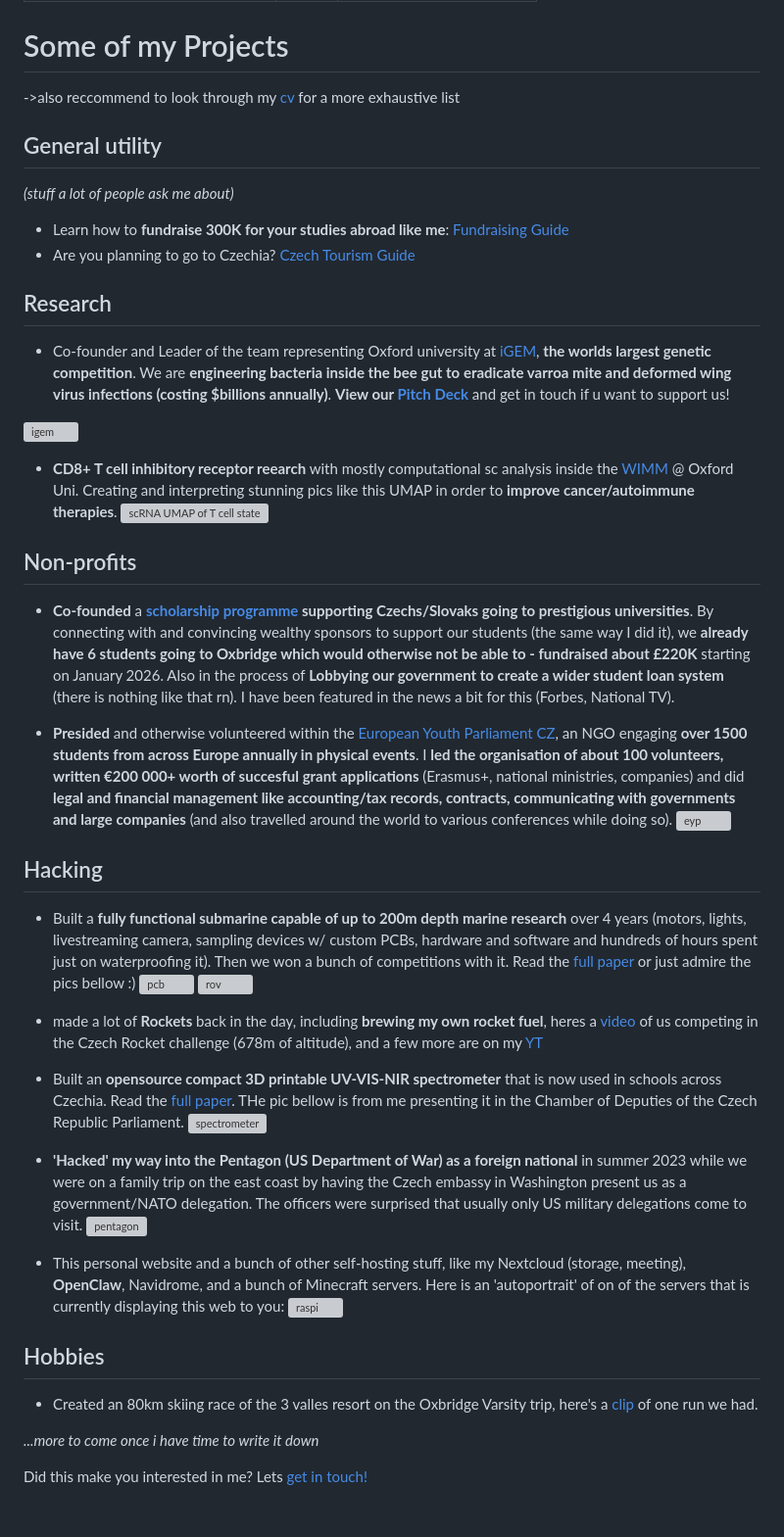
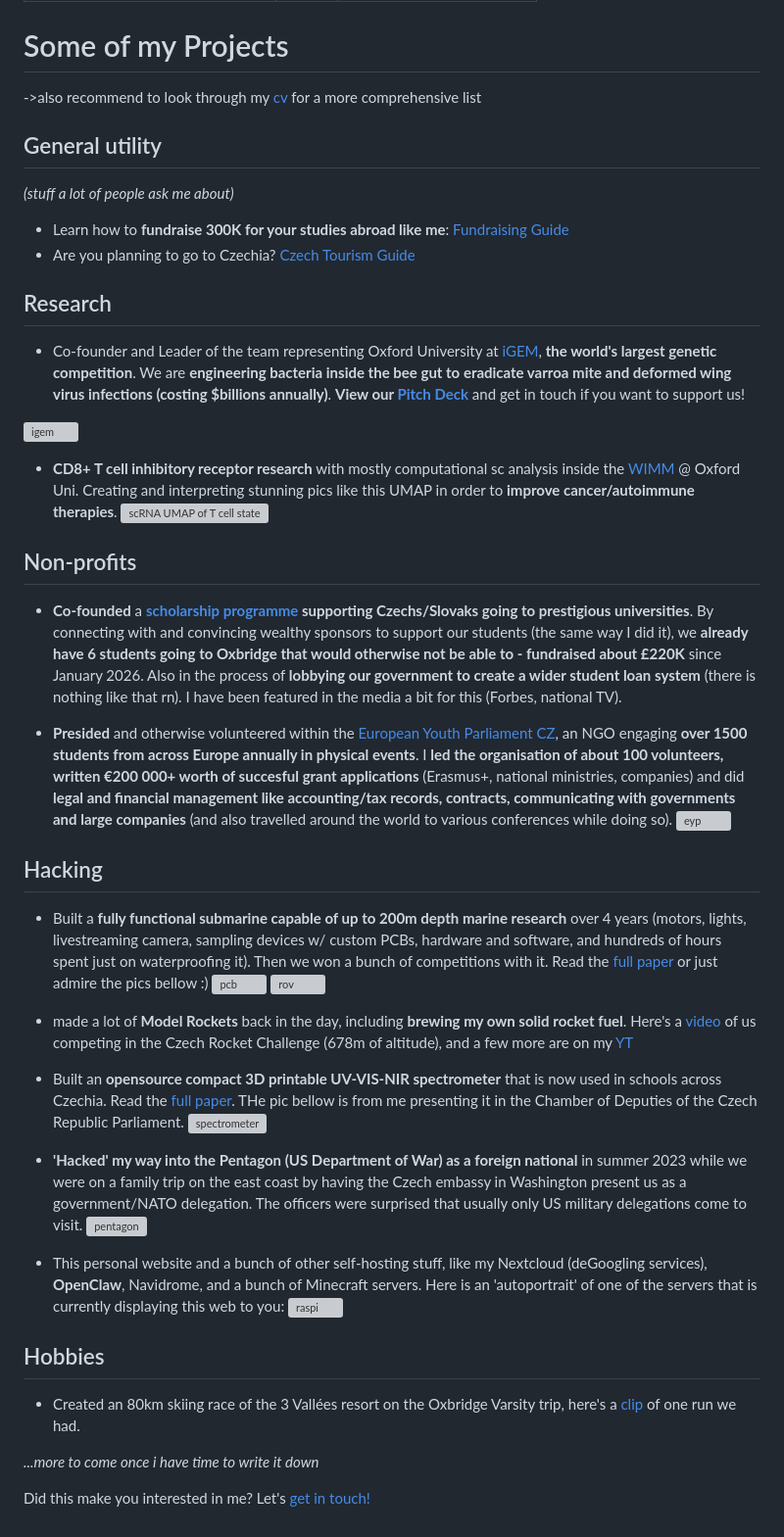
Before and after one commit to Tedodor423/nimriweb, a Markdown page: src/theo/projects.md, the part around the change. Shown at 98% size. Rendered like a GitHub page; grey boxes are pictures that could not be loaded.

Commit message:
spelling

```diff
--- a/src/theo/projects.md
+++ b/src/theo/projects.md
@@ -6,7 +6,7 @@ layout: 'layouts/theo/projects.html'
 
 # Some of my Projects
 
-->also reccommend to look through my [cv](/cv) for a more exhaustive list
+->also recommend to look through my [cv](/cv) for a more comprehensive list
 
 ## General utility
 *(stuff a lot of people ask me about)*
@@ -15,27 +15,27 @@ layout: 'layouts/theo/projects.html'
 
 
 ## Research
-- Co-founder and Leader of the team representing Oxford university at [iGEM](https://competition.igem.org), **the worlds largest genetic competition**. We are **engineering bacteria inside the bee gut to eradicate varroa mite and deformed wing virus infections (costing $billions annually)**. **View our [Pitch Deck](../assets/projects/Pitch%20deck%20iGEM%20Ox26.pdf)** and get in touch if u want to support us!
+- Co-founder and Leader of the team representing Oxford University at [iGEM](https://competition.igem.org), **the world's largest genetic competition**. We are **engineering bacteria inside the bee gut to eradicate varroa mite and deformed wing virus infections (costing $billions annually)**. **View our [Pitch Deck](../assets/projects/Pitch%20deck%20iGEM%20Ox26.pdf)** and get in touch if you want to support us!
 
 [![igem](../assets/projects/igem.png|400)](../assets/projects/Pitch%20deck%20iGEM%20Ox26.pdf)
 
 
 
-- **CD8+ T cell inhibitory receptor reearch** with mostly computational sc analysis inside the [WIMM](https://www.imm.ox.ac.uk) @ Oxford Uni. Creating and interpreting stunning pics like this UMAP in order to **improve cancer/autoimmune therapies**.
+- **CD8+ T cell inhibitory receptor research** with mostly computational sc analysis inside the [WIMM](https://www.imm.ox.ac.uk) @ Oxford Uni. Creating and interpreting stunning pics like this UMAP in order to **improve cancer/autoimmune therapies**.
 ![scRNA UMAP of T cell state](../assets/projects/umap.png|400)
 
 ## Non-profits
-- **Co-founded** a **[scholarship programme](https://oxbridgestipendium.org) supporting Czechs/Slovaks going to prestigious universities**. By connecting with and convincing wealthy sponsors to support our students (the same way I did it), we **already have 6 students going to Oxbridge which would otherwise not be able to - fundraised about £220K** starting on January 2026. Also in the process of **Lobbying our government to create a wider student loan system** (there is nothing like that rn). I have been featured in the news a bit for this (Forbes, National TV).
+- **Co-founded** a **[scholarship programme](https://oxbridgestipendium.org) supporting Czechs/Slovaks going to prestigious universities**. By connecting with and convincing wealthy sponsors to support our students (the same way I did it), we **already have 6 students going to Oxbridge that would otherwise not be able to - fundraised about £220K** since January 2026. Also in the process of **lobbying our government to create a wider student loan system** (there is nothing like that rn). I have been featured in the media a bit for this (Forbes, national TV).
 
 - **Presided** and otherwise volunteered within the [European Youth Parliament CZ](https://eyp.cz/en/events/), an NGO engaging **over 1500 students from  across Europe annually in physical events**. I **led the organisation of about 100 volunteers, written €200 000+ worth of succesful grant applications** (Erasmus+, national ministries, companies) and did **legal and financial management like accounting/tax records, contracts, communicating with governments and large companies** (and also travelled around the world to various conferences while doing so).
 ![eyp](../assets/projects/eyp.png|500)
 
 ## Hacking
-- Built a **fully functional submarine capable of up to 200m depth marine research** over 4 years (motors, lights, livestreaming camera, sampling devices w/ custom PCBs, hardware and software and hundreds of hours spent just on waterproofing it). Then we won a bunch of competitions with it. Read the [full paper](https://cloud.nimrichtr.cz/s/sub) or just admire the pics bellow :)
+- Built a **fully functional submarine capable of up to 200m depth marine research** over 4 years (motors, lights, livestreaming camera, sampling devices w/ custom PCBs, hardware and software, and hundreds of hours spent just on waterproofing it). Then we won a bunch of competitions with it. Read the [full paper](https://cloud.nimrichtr.cz/s/sub) or just admire the pics bellow :)
 ![pcb](../assets/projects/pcb.png|300)
 ![rov](../assets/projects/rov.png|550)
 
-- made a lot of **Rockets** back in the day, including **brewing my own rocket fuel**, heres a [video](https://youtu.be/onnuFwAMbp4) of us competing in the Czech Rocket challenge (678m of altitude), and a few more are on my [YT](https://www.youtube.com/@tedodor423)
+- made a lot of **Model Rockets** back in the day, including **brewing my own solid rocket fuel**. Here's a [video](https://youtu.be/onnuFwAMbp4) of us competing in the Czech Rocket Challenge (678m of altitude), and a few more are on my [YT](https://www.youtube.com/@tedodor423)
 
 - Built an **opensource compact 3D printable UV-VIS-NIR spectrometer** that is now used in schools across Czechia. Read the [full paper](https://cloud.nimrichtr.cz/s/spect). THe pic bellow is from me presenting it in the Chamber of Deputies of the Czech Republic Parliament.
 ![spectrometer](../assets/projects/spectrometer.png|400)
@@ -43,13 +43,13 @@ layout: 'layouts/theo/projects.html'
 - **'Hacked' my way into the Pentagon (US Department of War) as a foreign national** in summer 2023 while we were on a family trip on the east coast by having the Czech embassy in Washington present us as a government/NATO delegation. The officers were surprised that usually only US military delegations come to visit.
 ![pentagon](../assets/projects/pentagon.jpg|400)
 
-- This personal website and a bunch of other self-hosting stuff, like my Nextcloud (storage, meeting), **OpenClaw**, Navidrome, and a bunch of Minecraft servers. Here is an 'autoportrait' of on of the servers that is currently displaying this web to you:
+- This personal website and a bunch of other self-hosting stuff, like my Nextcloud (deGoogling services), **OpenClaw**, Navidrome, and a bunch of Minecraft servers. Here is an 'autoportrait' of one of the servers that is currently displaying this web to you:
 ![raspi](../assets/projects/raspi.jpg|300)
 
 
 ## Hobbies
-- Created an 80km skiing race of the 3 valles resort on the Oxbridge Varsity trip, here's a [clip](https://youtu.be/p-U7Khi-ojo) of one run we had.
+- Created an 80km skiing race of the 3 Vallées resort on the Oxbridge Varsity trip, here's a [clip](https://youtu.be/p-U7Khi-ojo) of one run we had.
 
 *...more to come once i have time to write it down*
 
-Did this make you interested in me? Lets [get in touch!](/contact)
+Did this make you interested in me? Let's [get in touch!](/contact)
```
